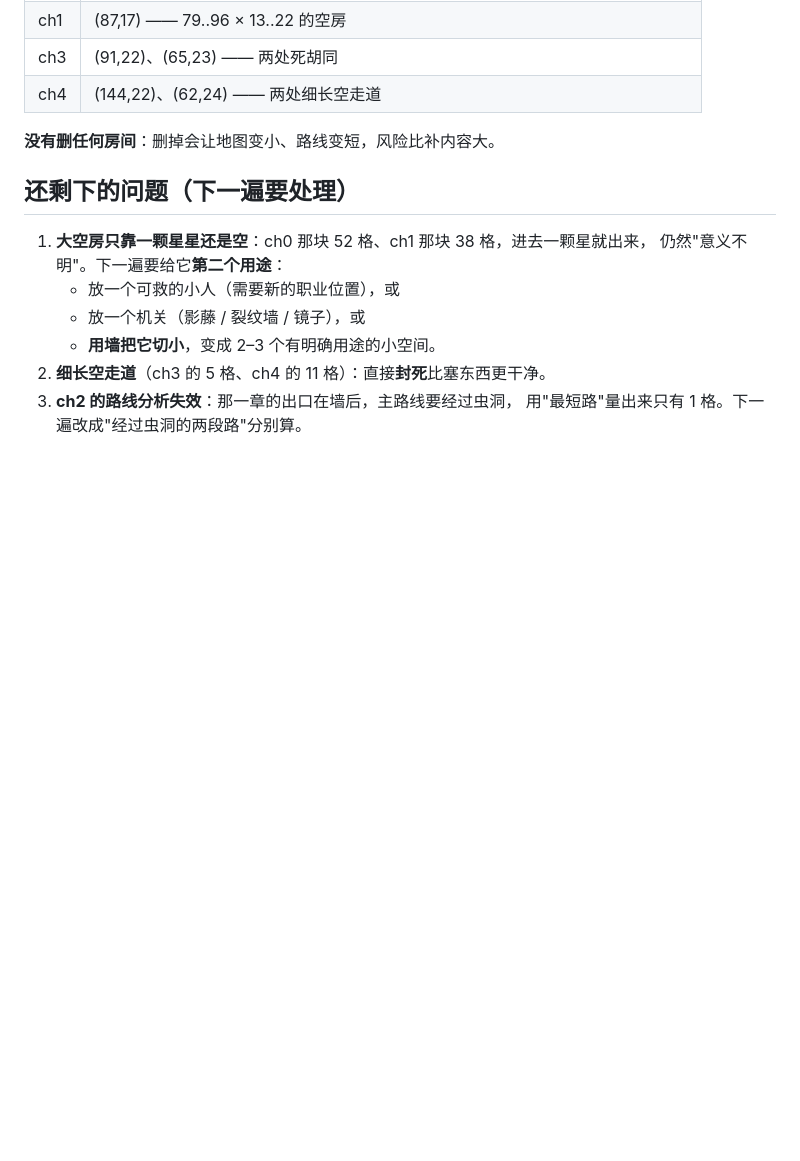
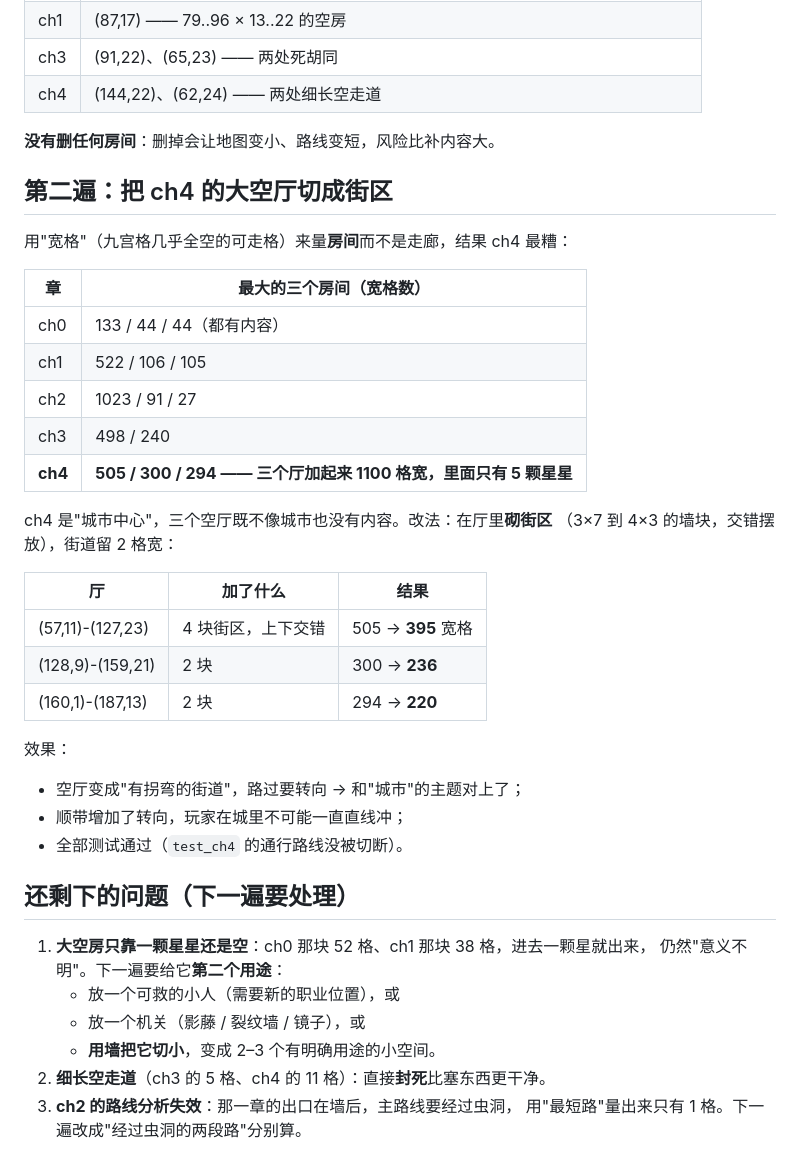
Before and after one commit to HH-567/starwish, a Markdown page: docs/rooms-pass-1.md, the part around the change. GitHub-like rendering; blank space fills up the shorter version.

```diff
--- a/docs/rooms-pass-1.md
+++ b/docs/rooms-pass-1.md
@@ -27,6 +27,33 @@
 
 **没有删任何房间**：删掉会让地图变小、路线变短，风险比补内容大。
 
+## 第二遍：把 ch4 的大空厅切成街区
+
+用"宽格"（九宫格几乎全空的可走格）来量**房间**而不是走廊，结果 ch4 最糟：
+
+| 章 | 最大的三个房间（宽格数） |
+|---|---|
+| ch0 | 133 / 44 / 44（都有内容） |
+| ch1 | 522 / 106 / 105 |
+| ch2 | 1023 / 91 / 27 |
+| ch3 | 498 / 240 |
+| **ch4** | **505 / 300 / 294 —— 三个厅加起来 1100 格宽，里面只有 5 颗星星** |
+
+ch4 是"城市中心"，三个空厅既不像城市也没有内容。改法：在厅里**砌街区**
+（3×7 到 4×3 的墙块，交错摆放），街道留 2 格宽：
+
+| 厅 | 加了什么 | 结果 |
+|---|---|---|
+| (57,11)-(127,23) | 4 块街区，上下交错 | 505 → **395** 宽格 |
+| (128,9)-(159,21) | 2 块 | 300 → **236** |
+| (160,1)-(187,13) | 2 块 | 294 → **220** |
+
+效果：
+
+- 空厅变成"有拐弯的街道"，路过要转向 → 和"城市"的主题对上了；
+- 顺带增加了转向，玩家在城里不可能一直直线冲；
+- 全部测试通过（`test_ch4` 的通行路线没被切断）。
+
 ## 还剩下的问题（下一遍要处理）
 
 1. **大空房只靠一颗星星还是空**：ch0 那块 52 格、ch1 那块 38 格，进去一颗星就出来，
```
Also changed, not shown: docs/shots/2026-11-06/ch4-blocks.png (added), 12 other files.
